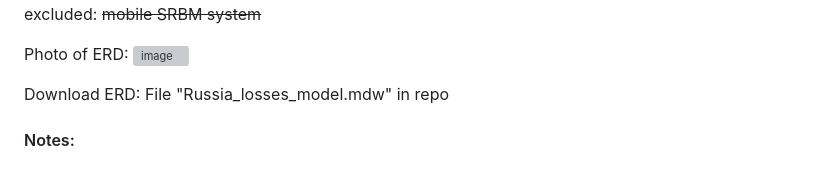
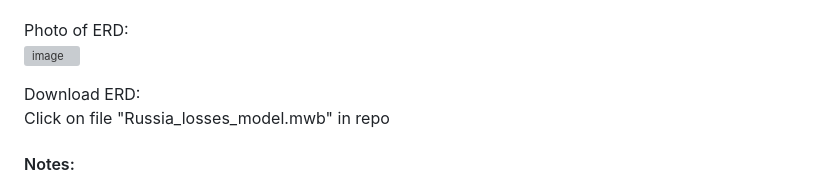
Before and after one commit to KirstenMayland/cs61databases, a Markdown page: README.md, the part around the change. GitHub-like rendering; grey boxes are pictures that could not be loaded.

```diff
--- a/README.md
+++ b/README.md
@@ -55,7 +55,7 @@ Photo of ERD:
 <img width="356" alt="image" src="https://github.com/KirstenMayland/cs61databases/assets/102620915/228481bf-d34e-4135-abc5-35927b75fedf">
 
 Download ERD:
-File "Russia_losses_model.mdw" in repo
+Click on file "Russia_losses_model.mwb" in repo
 
 #### Notes:
 - data is cumulative, so need to take the difference to see day to day changes
```
